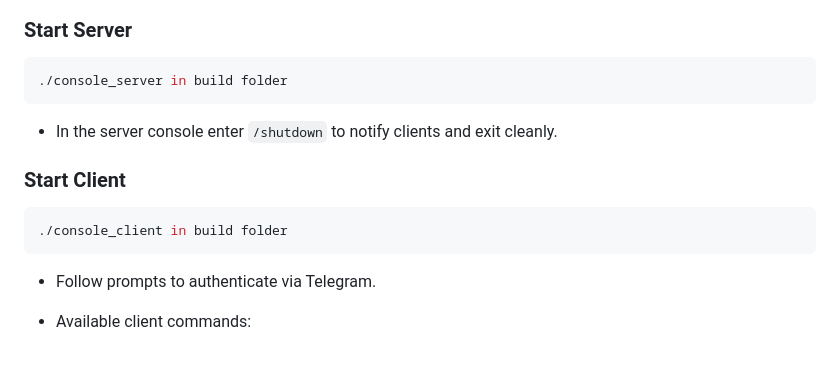
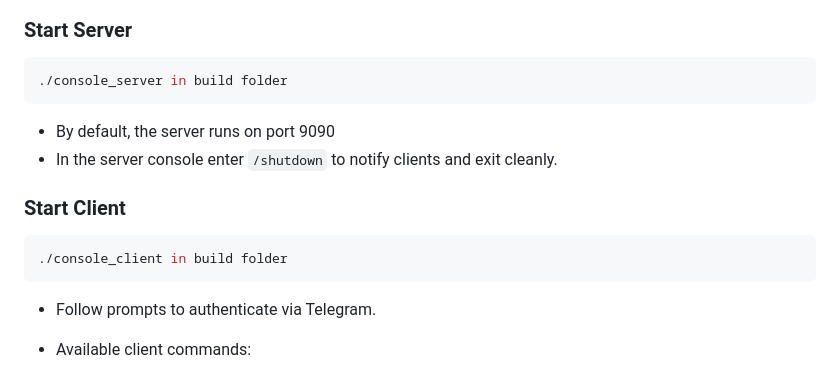
Before and after one commit to fillhse/console-messenger-cpp, a Markdown page: README.md, the part around the change. GitHub-like rendering.

````diff
--- a/README.md
+++ b/README.md
@@ -103,7 +103,7 @@ CLIENT_SETTING/ip_port.txt
 ```bash
 ./console_server in build folder
 ```
-
+- By default, the server runs on port 9090
 - In the server console enter `/shutdown` to notify clients and exit cleanly.
 
 ### Start Client
@@ -111,7 +111,6 @@ CLIENT_SETTING/ip_port.txt
 ```bash
 ./console_client in build folder
 ```
-
 - Follow prompts to authenticate via Telegram.
 - Available client commands:
 
````
